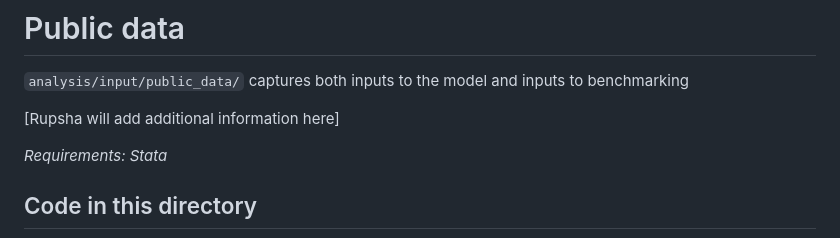
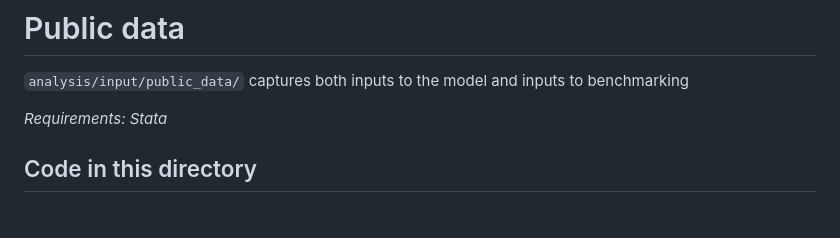
Before and after one commit to ganong-noel/pandemic_ui_public, a Markdown page: README.md, the part around the change. GitHub-like rendering; blank space fills up the shorter version.

Commit message:
cleanup README.md

```diff
--- a/README.md
+++ b/README.md
@@ -165,8 +165,6 @@ the three key tables needed to replicate the analysis
 `analysis/input/public_data/` captures both inputs to the model and
 inputs to benchmarking
 
-[Rupsha will add additional information here]
-
 *Requirements: Stata*
 
 ## Code in this directory
```
